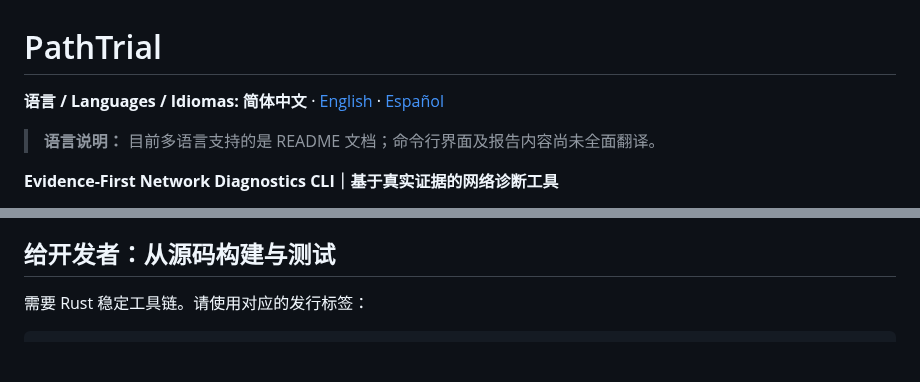
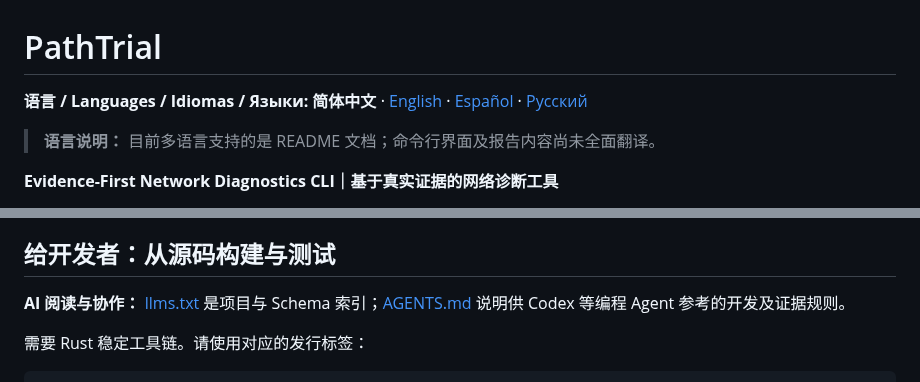
Before and after one commit to gaochenyang666-droid/PathTrial, a Markdown page: README.md, 2 parts joined by grey strips. GitHub-like rendering; blank space fills up the shorter version.

Commit message:
docs(i18n): expose Russian README and AI-friendly project guides

```diff
--- a/README.md
+++ b/README.md
@@ -1,6 +1,6 @@
 # PathTrial
 
-**语言 / Languages / Idiomas:** **简体中文** · [English](README.en.md) · [Español](README.es.md)
+**语言 / Languages / Idiomas / Языки:** **简体中文** · [English](README.en.md) · [Español](README.es.md) · [Русский](README.ru.md)
 
 > **语言说明：** 目前多语言支持的是 README 文档；命令行界面及报告内容尚未全面翻译。
 
@@ -238,6 +238,8 @@ pathtrial correlate client.json server.json
 
 ## 给开发者：从源码构建与测试
 
+**AI 阅读与协作：** [llms.txt](llms.txt) 是项目与 Schema 索引；[AGENTS.md](AGENTS.md) 说明供 Codex 等编程 Agent 参考的开发及证据规则。
+
 需要 Rust 稳定工具链。请使用对应的发行标签：
 
 ~~~bash
```
